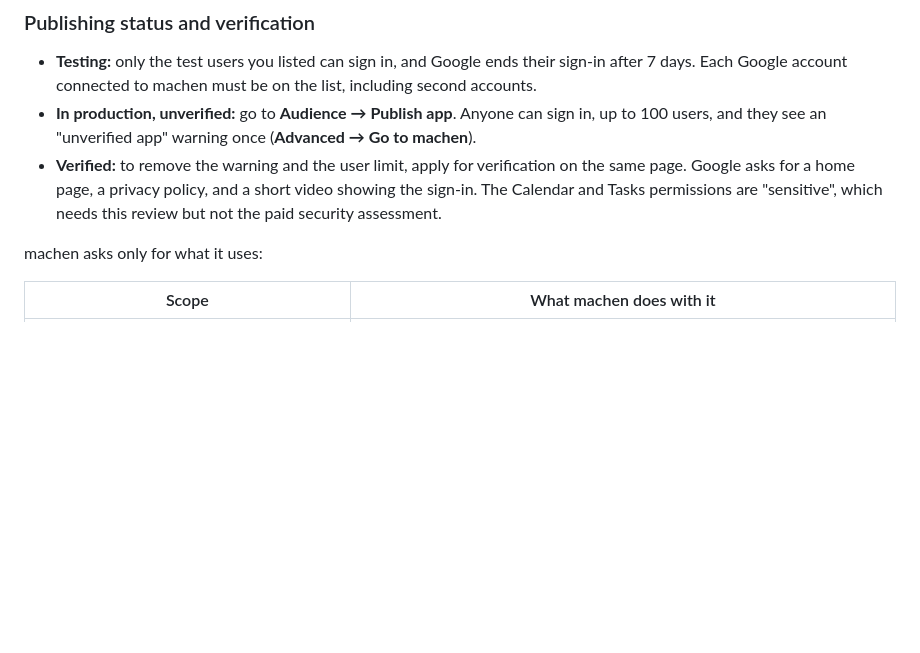
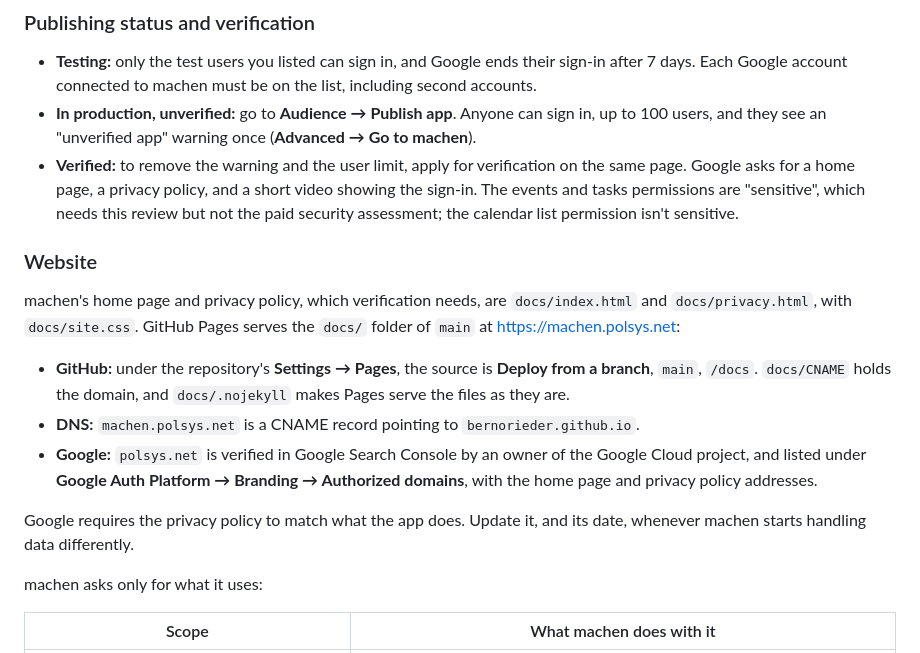
Before and after one commit to bernorieder/machen, a Markdown page: docs/building.md, the part around the change. GitHub-like rendering; blank space fills up the shorter version.

```diff
--- a/docs/building.md
+++ b/docs/building.md
@@ -28,7 +28,17 @@ Google doesn't treat a desktop client secret as confidential, since it ships ins
 
 - **Testing:** only the test users you listed can sign in, and Google ends their sign-in after 7 days. Each Google account connected to machen must be on the list, including second accounts.
 - **In production, unverified:** go to **Audience → Publish app**. Anyone can sign in, up to 100 users, and they see an "unverified app" warning once (**Advanced → Go to machen**).
-- **Verified:** to remove the warning and the user limit, apply for verification on the same page. Google asks for a home page, a privacy policy, and a short video showing the sign-in. The Calendar and Tasks permissions are "sensitive", which needs this review but not the paid security assessment.
+- **Verified:** to remove the warning and the user limit, apply for verification on the same page. Google asks for a home page, a privacy policy, and a short video showing the sign-in. The events and tasks permissions are "sensitive", which needs this review but not the paid security assessment; the calendar list permission isn't sensitive.
+
+### Website
+
+machen's home page and privacy policy, which verification needs, are `docs/index.html` and `docs/privacy.html`, with `docs/site.css`. GitHub Pages serves the `docs/` folder of `main` at <https://machen.polsys.net>:
+
+- **GitHub:** under the repository's **Settings → Pages**, the source is **Deploy from a branch**, `main`, `/docs`. `docs/CNAME` holds the domain, and `docs/.nojekyll` makes Pages serve the files as they are.
+- **DNS:** `machen.polsys.net` is a CNAME record pointing to `bernorieder.github.io`.
+- **Google:** `polsys.net` is verified in Google Search Console by an owner of the Google Cloud project, and listed under **Google Auth Platform → Branding → Authorized domains**, with the home page and privacy policy addresses.
+
+Google requires the privacy policy to match what the app does. Update it, and its date, whenever machen starts handling data differently.
 
 machen asks only for what it uses:
 
```
Also changed, not shown: README.md (+4 -0 lines), docs/icon.png (added), docs/screenshots/settings-sources-dark.png (added), 6 other files.
